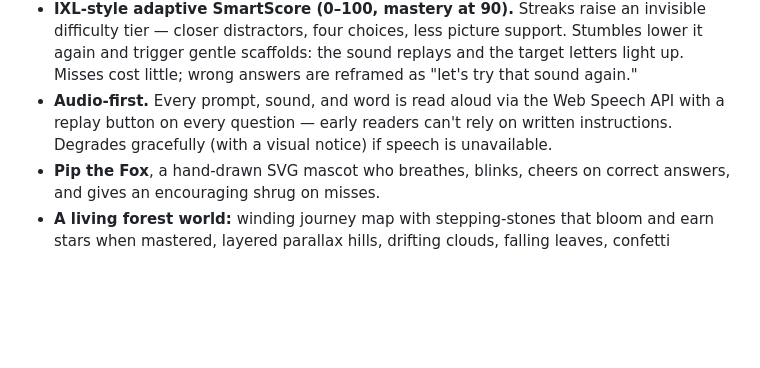
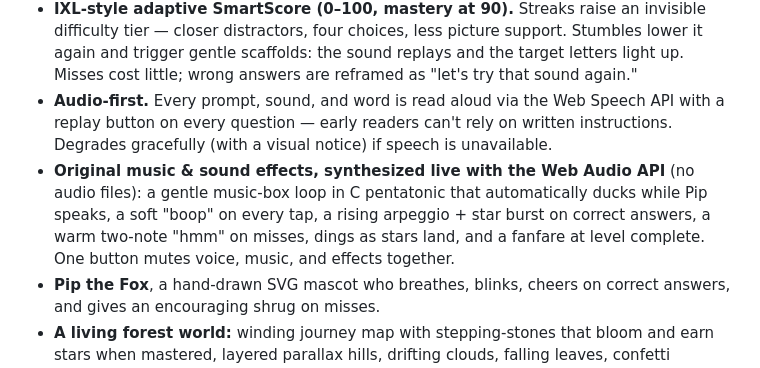
Before and after one commit to luvbuniz/phonics-quest, a Markdown page: README.md, the part around the change. Drawn GitHub-style; blank space fills up the shorter version.

```diff
--- a/README.md
+++ b/README.md
@@ -10,6 +10,7 @@ A polished, single-file phonics learning game for early readers (ages 6–8, rea
 - **Four rotating question types:** listen-and-find, "tap the word that starts/ends with this sound," fill-in-the-missing-letter (sound→letter mapping), and rhyme matching.
 - **IXL-style adaptive SmartScore (0–100, mastery at 90).** Streaks raise an invisible difficulty tier — closer distractors, four choices, less picture support. Stumbles lower it again and trigger gentle scaffolds: the sound replays and the target letters light up. Misses cost little; wrong answers are reframed as "let's try that sound again."
 - **Audio-first.** Every prompt, sound, and word is read aloud via the Web Speech API with a replay button on every question — early readers can't rely on written instructions. Degrades gracefully (with a visual notice) if speech is unavailable.
+- **Original music & sound effects, synthesized live with the Web Audio API** (no audio files): a gentle music-box loop in C pentatonic that automatically ducks while Pip speaks, a soft "boop" on every tap, a rising arpeggio + star burst on correct answers, a warm two-note "hmm" on misses, dings as stars land, and a fanfare at level complete. One button mutes voice, music, and effects together.
 - **Pip the Fox**, a hand-drawn SVG mascot who breathes, blinks, cheers on correct answers, and gives an encouraging shrug on misses.
 - **A living forest world:** winding journey map with stepping-stones that bloom and earn stars when mastered, layered parallax hills, drifting clouds, falling leaves, confetti celebrations.
 - **A toggleable grown-ups' dashboard** (score, questions attempted, accuracy, and mastery per skill) kept out of the kid-facing flow.
```
